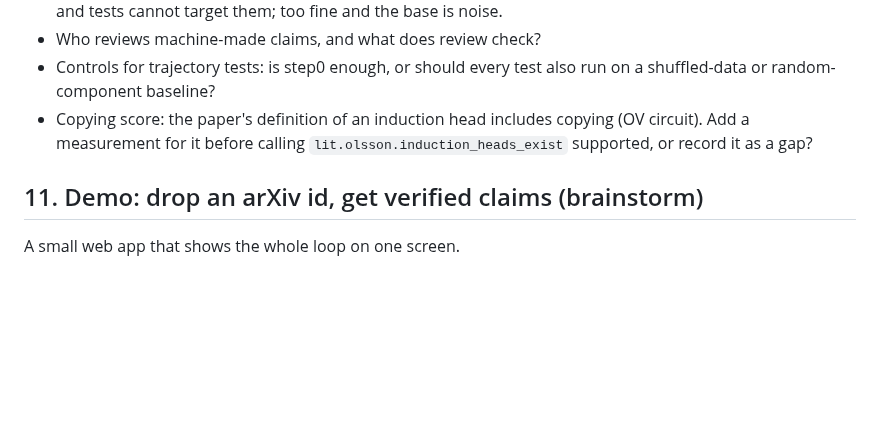
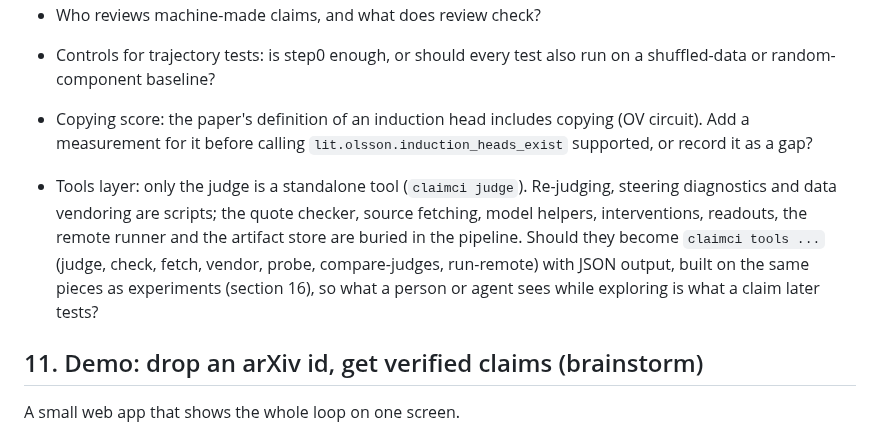
Before and after one commit to tumanian/interp_claim_lib, a Markdown page: DESIGN.md, the part around the change. Drawn GitHub-style; blank space fills up the shorter version.

Commit message:
DESIGN.md: open question, a standalone tools layer
Co-Authored-By: Claude Opus 5.5 <noreply@anthropic.com>

```diff
--- a/DESIGN.md
+++ b/DESIGN.md
@@ -469,6 +469,13 @@ Each step ends with something usable.
   (OV circuit). Add a measurement for it before calling
   `lit.olsson.induction_heads_exist` supported, or record it as a gap?
 
+- Tools layer: only the judge is a standalone tool (`claimci judge`). Re-judging, steering
+  diagnostics and data vendoring are scripts; the quote checker, source fetching, model helpers,
+  interventions, readouts, the remote runner and the artifact store are buried in the pipeline.
+  Should they become `claimci tools ...` (judge, check, fetch, vendor, probe, compare-judges,
+  run-remote) with JSON output, built on the same pieces as experiments (section 16), so what a
+  person or agent sees while exploring is what a claim later tests?
+
 ## 11. Demo: drop an arXiv id, get verified claims (brainstorm)
 
 A small web app that shows the whole loop on one screen.
```
